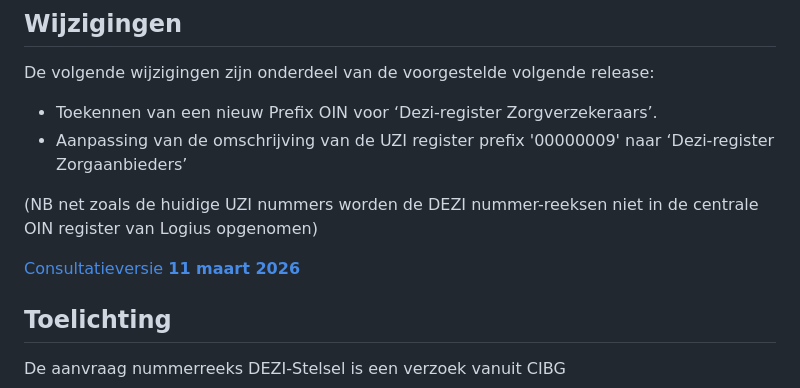
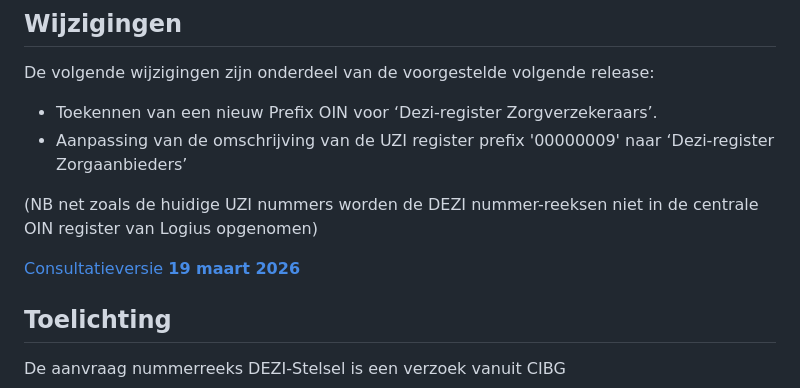
Before and after one commit to Logius-standaarden/Openbare-Consultaties, a Markdown page: 2026-03-oin-stelsel/README.md, the part around the change. Rendered like a GitHub page.

Commit message:
Startdatum consultatie

```diff
--- a/2026-03-oin-stelsel/README.md
+++ b/2026-03-oin-stelsel/README.md
@@ -22,7 +22,7 @@ De volgende wijzigingen zijn onderdeel van de voorgestelde volgende release:
 
 (NB net zoals de huidige UZI nummers worden de DEZI nummer-reeksen niet in de centrale OIN register van Logius opgenomen)
 
-[Consultatieversie **11 maart 2026**](./OIN-Stelsel) <!-- Het document wordt gepubliceerd vanaf een `consultatie/` branch, zie CONTRIBUTING.md -->
+[Consultatieversie **19 maart 2026**](./OIN-Stelsel) <!-- Het document wordt gepubliceerd vanaf een `consultatie/` branch, zie CONTRIBUTING.md -->
 
 
 ## Toelichting
```
